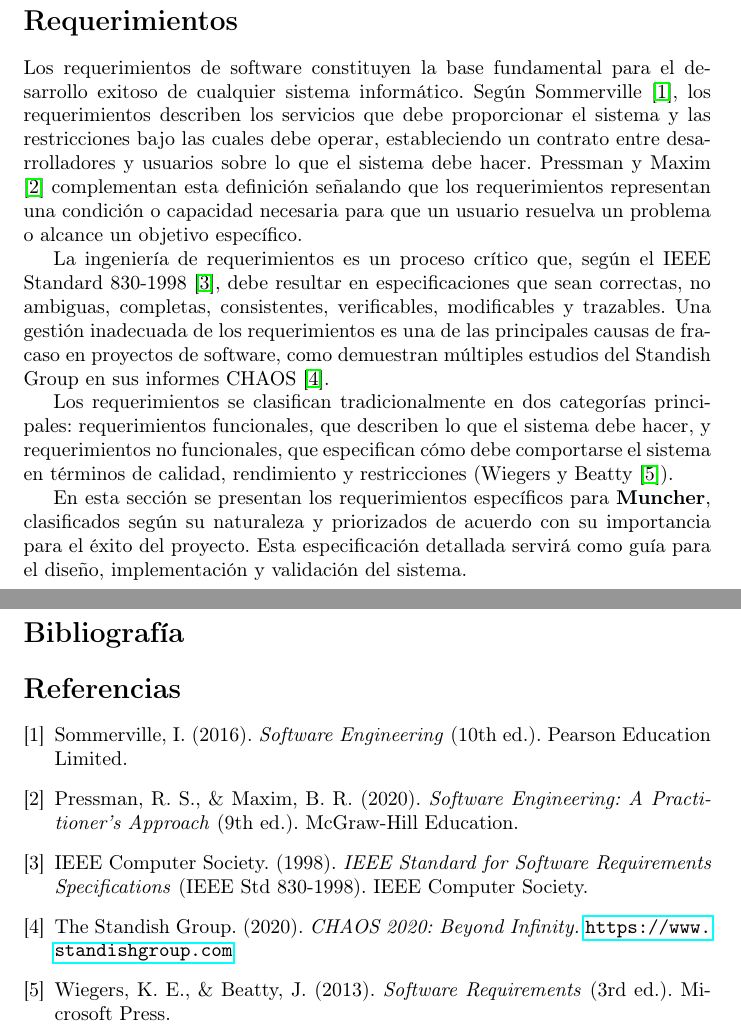
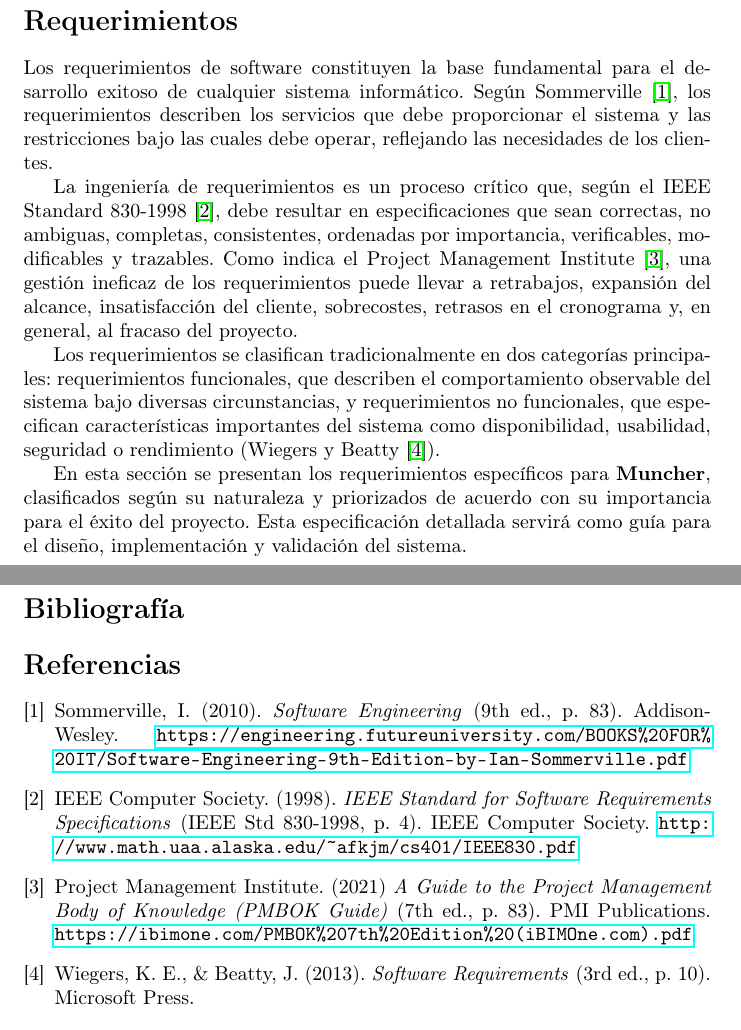
Before and after one commit to asungomez/muncher, a LaTeX document (memoria/src/index.tex, which reads memoria/src/sections/bibliography.tex, memoria/src/sections/requirements.tex): two parts of pages 14 and 15 of 15, joined at a grey line, cut so that both start at the same text. Compiled offline with pdfLaTeX.

Commit message:
fix references

```diff
--- a/memoria/src/sections/bibliography.tex
+++ b/memoria/src/sections/bibliography.tex
@@ -2,24 +2,23 @@
 \addcontentsline{toc}{section}{Bibliografía}
 
 \begin{thebibliography}{9}
-\bibitem{Sommerville2016}
-Sommerville, I. (2016).
-\textit{Software Engineering} (10th ed.).
-Pearson Education Limited.
-\bibitem{PressmanMaxim2020}
-Pressman, R. S., \& Maxim, B. R. (2020).
-\textit{Software Engineering: A Practitioner's Approach} (9th ed.).
-McGraw-Hill Education.
+\bibitem{Sommerville2010}
+Sommerville, I. (2010).
+\textit{Software Engineering} (9th ed., p. 83).
+Addison-Wesley.
+\url{https://engineering.futureuniversity.com/BOOKS%20FOR%20IT/Software-Engineering-9th-Edition-by-Ian-Sommerville.pdf}
 \bibitem{IEEE830-1998}
 IEEE Computer Society. (1998).
-\textit{IEEE Standard for Software Requirements Specifications} (IEEE Std 830-1998).
+\textit{IEEE Standard for Software Requirements Specifications} (IEEE Std 830-1998, p. 4).
 IEEE Computer Society.
-\bibitem{StandishGroupCHAOS}
-The Standish Group. (2020).
-\textit{CHAOS 2020: Beyond Infinity.}
-\url{https://www.standishgroup.com}
+\url{http://www.math.uaa.alaska.edu/~afkjm/cs401/IEEE830.pdf}
+\bibitem{PMI2021}
+Project Management Institute. (2021)
+\textit{A Guide to the Project Management Body of Knowledge (PMBOK Guide)} (7th ed., p. 83).
+PMI Publications.
+\url{https://ibimone.com/PMBOK%207th%20Edition%20(iBIMOne.com).pdf}
 \bibitem{Wiegers2013}
 Wiegers, K. E., \& Beatty, J. (2013).
-\textit{Software Requirements} (3rd ed.).
+\textit{Software Requirements} (3rd ed., p. 10).
 Microsoft Press.
 \end{thebibliography}
--- a/memoria/src/sections/requirements.tex
+++ b/memoria/src/sections/requirements.tex
@@ -1,10 +1,10 @@
 \section*{Requerimientos}
 \addcontentsline{toc}{section}{Requerimientos}
 
-Los requerimientos de software constituyen la base fundamental para el desarrollo exitoso de cualquier sistema informático. Según Sommerville \cite{Sommerville2016}, los requerimientos describen los servicios que debe proporcionar el sistema y las restricciones bajo las cuales debe operar, estableciendo un contrato entre desarrolladores y usuarios sobre lo que el sistema debe hacer. Pressman y Maxim \cite{PressmanMaxim2020} complementan esta definición señalando que los requerimientos representan una condición o capacidad necesaria para que un usuario resuelva un problema o alcance un objetivo específico.
+Los requerimientos de software constituyen la base fundamental para el desarrollo exitoso de cualquier sistema informático. Según Sommerville \cite{Sommerville2010}, los requerimientos describen los servicios que debe proporcionar el sistema y las restricciones bajo las cuales debe operar, reflejando las necesidades de los clientes.
 
-La ingeniería de requerimientos es un proceso crítico que, según el IEEE Standard 830-1998 \cite{IEEE830-1998}, debe resultar en especificaciones que sean correctas, no ambiguas, completas, consistentes, verificables, modificables y trazables. Una gestión inadecuada de los requerimientos es una de las principales causas de fracaso en proyectos de software, como demuestran múltiples estudios del Standish Group en sus informes CHAOS \cite{StandishGroupCHAOS}.
+La ingeniería de requerimientos es un proceso crítico que, según el IEEE Standard 830-1998 \cite{IEEE830-1998}, debe resultar en especificaciones que sean correctas, no ambiguas, completas, consistentes, ordenadas por importancia, verificables, modificables y trazables. Como indica el Project Management Institute \cite{PMI2021}, una gestión ineficaz de los requerimientos puede llevar a retrabajos, expansión del alcance, insatisfacción del cliente, sobrecostes, retrasos en el cronograma y, en general, al fracaso del proyecto.
 
-Los requerimientos se clasifican tradicionalmente en dos categorías principales: requerimientos funcionales, que describen lo que el sistema debe hacer, y requerimientos no funcionales, que especifican cómo debe comportarse el sistema en términos de calidad, rendimiento y restricciones (Wiegers y Beatty \cite{Wiegers2013}).
+Los requerimientos se clasifican tradicionalmente en dos categorías principales: requerimientos funcionales, que describen el comportamiento observable del sistema bajo diversas circunstancias, y requerimientos no funcionales, que especifican características importantes del sistema como disponibilidad, usabilidad, seguridad o rendimiento (Wiegers y Beatty \cite{Wiegers2013}).
 
 En esta sección se presentan los requerimientos específicos para \textbf{Muncher}, clasificados según su naturaleza y priorizados de acuerdo con su importancia para el éxito del proyecto. Esta especificación detallada servirá como guía para el diseño, implementación y validación del sistema.
```
Also changed, not shown: 2 other files.
